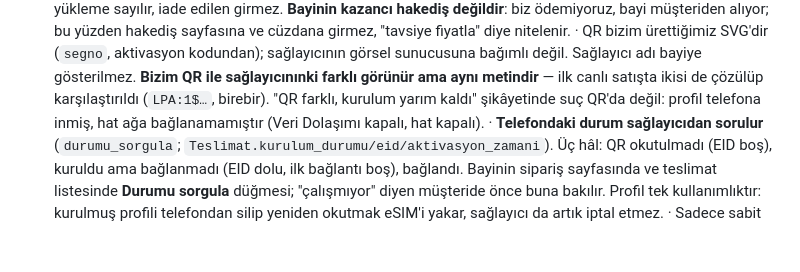
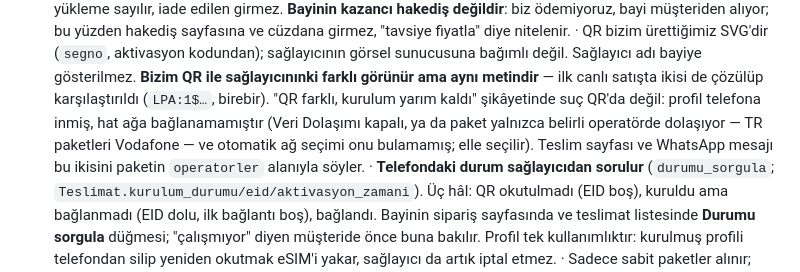
Before and after one commit to MelihOZKAS/aktivasyon, a Markdown page: CLAUDE.md, the part around the change. Rendered like a GitHub page; blank space fills up the shorter version.

Commit message:
CLAUDE.md: eSIM kurulumunda operatör seçimi notu
Co-Authored-By: Claude Opus 5 (1M context) <noreply@anthropic.com>
Claude-Session: https://claude.ai/code/session_01T2hgvcEyeTpkFDYMwsBMA6

```diff
--- a/CLAUDE.md
+++ b/CLAUDE.md
@@ -295,7 +295,10 @@ güncellenir. Bir kez yalnızca ön yüz değiştirildi ve yönetim paneli mor k
   **Bizim QR ile sağlayıcınınki farklı görünür ama aynı metindir** — ilk
   canlı satışta ikisi de çözülüp karşılaştırıldı (`LPA:1$…`, birebir).
   "QR farklı, kurulum yarım kaldı" şikâyetinde suç QR'da değil: profil
-  telefona inmiş, hat ağa bağlanamamıştır (Veri Dolaşımı kapalı, hat kapalı).
+  telefona inmiş, hat ağa bağlanamamıştır (Veri Dolaşımı kapalı, ya da
+  paket yalnızca belirli operatörde dolaşıyor — TR paketleri Vodafone —
+  ve otomatik ağ seçimi onu bulamamış; elle seçilir). Teslim sayfası ve
+  WhatsApp mesajı bu ikisini paketin `operatorler` alanıyla söyler.
   · **Telefondaki durum sağlayıcıdan sorulur** (`durumu_sorgula`;
   `Teslimat.kurulum_durumu/eid/aktivasyon_zamani`). Üç hâl: QR okutulmadı
   (EID boş), kuruldu ama bağlanmadı (EID dolu, ilk bağlantı boş), bağlandı.
```
